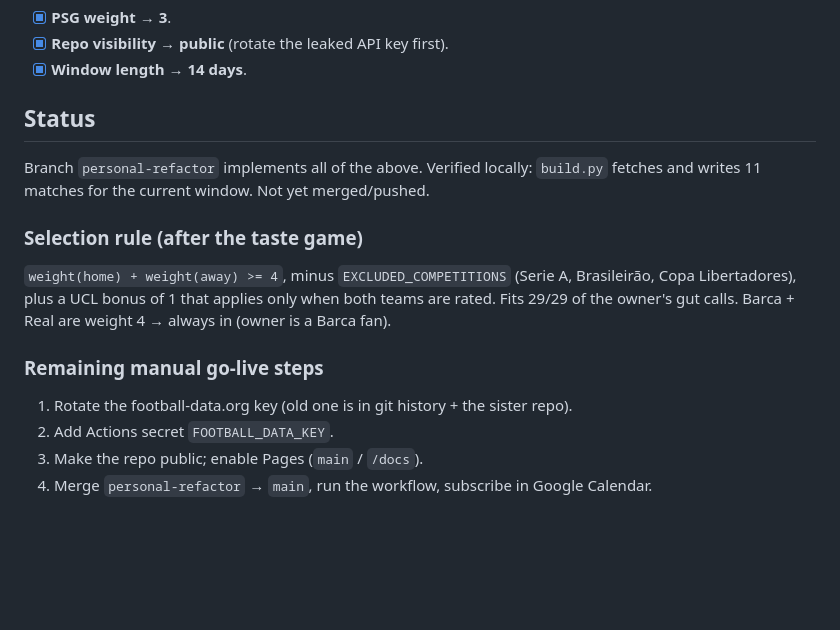
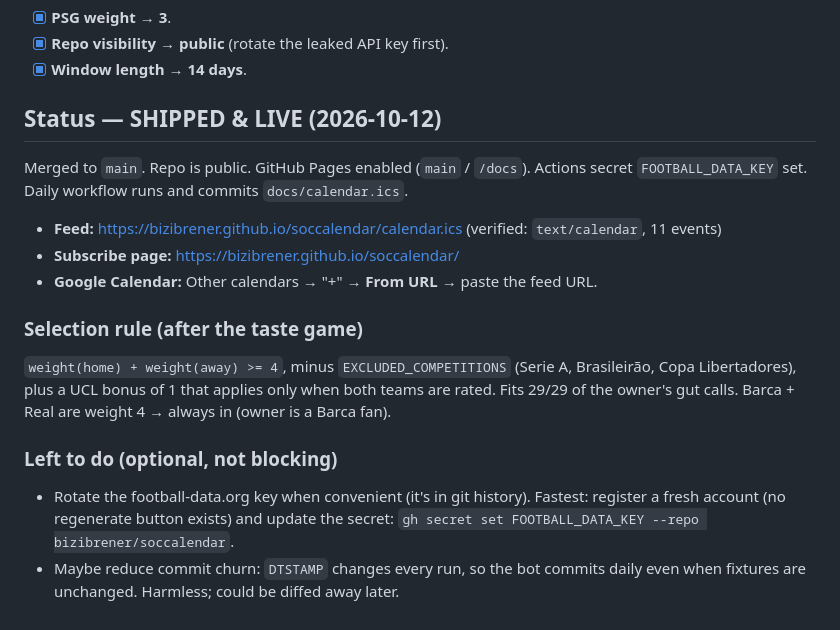
Before and after one commit to bizibrener/soccalendar, a Markdown page: PLAN.md, the part around the change. Rendered like a GitHub page; blank space fills up the shorter version.

Commit message:
Docs: mark project shipped/live

```diff
--- a/PLAN.md
+++ b/PLAN.md
@@ -75,17 +75,22 @@ kickoff notifications, we add a small reminder path (or you set one rule in Cale
 - [x] **Repo visibility** → **public** (rotate the leaked API key first).
 - [x] **Window length** → **14 days**.
 
-## Status
-Branch `personal-refactor` implements all of the above. Verified locally: `build.py` fetches
-and writes 11 matches for the current window. Not yet merged/pushed.
+## Status — SHIPPED & LIVE (2026-10-12)
+Merged to `main`. Repo is public. GitHub Pages enabled (`main` / `/docs`). Actions secret
+`FOOTBALL_DATA_KEY` set. Daily workflow runs and commits `docs/calendar.ics`.
+
+- **Feed:** https://bizibrener.github.io/soccalendar/calendar.ics (verified: `text/calendar`, 11 events)
+- **Subscribe page:** https://bizibrener.github.io/soccalendar/
+- **Google Calendar:** Other calendars → "+" → **From URL** → paste the feed URL.
 
 ### Selection rule (after the taste game)
 `weight(home) + weight(away) >= 4`, minus `EXCLUDED_COMPETITIONS` (Serie A, Brasileirão,
 Copa Libertadores), plus a UCL bonus of 1 that applies only when both teams are rated.
 Fits 29/29 of the owner's gut calls. Barca + Real are weight 4 → always in (owner is a Barca fan).
 
-### Remaining manual go-live steps
-1. Rotate the football-data.org key (old one is in git history + the sister repo).
-2. Add Actions secret `FOOTBALL_DATA_KEY`.
-3. Make the repo public; enable Pages (`main` / `/docs`).
-4. Merge `personal-refactor` → `main`, run the workflow, subscribe in Google Calendar.
+### Left to do (optional, not blocking)
+- Rotate the football-data.org key when convenient (it's in git history). Fastest: register a
+  fresh account (no regenerate button exists) and update the secret:
+  `gh secret set FOOTBALL_DATA_KEY --repo bizibrener/soccalendar`.
+- Maybe reduce commit churn: `DTSTAMP` changes every run, so the bot commits daily even when
+  fixtures are unchanged. Harmless; could be diffed away later.
```
Also changed, not shown: NOTES.md (+3 -0 lines).
